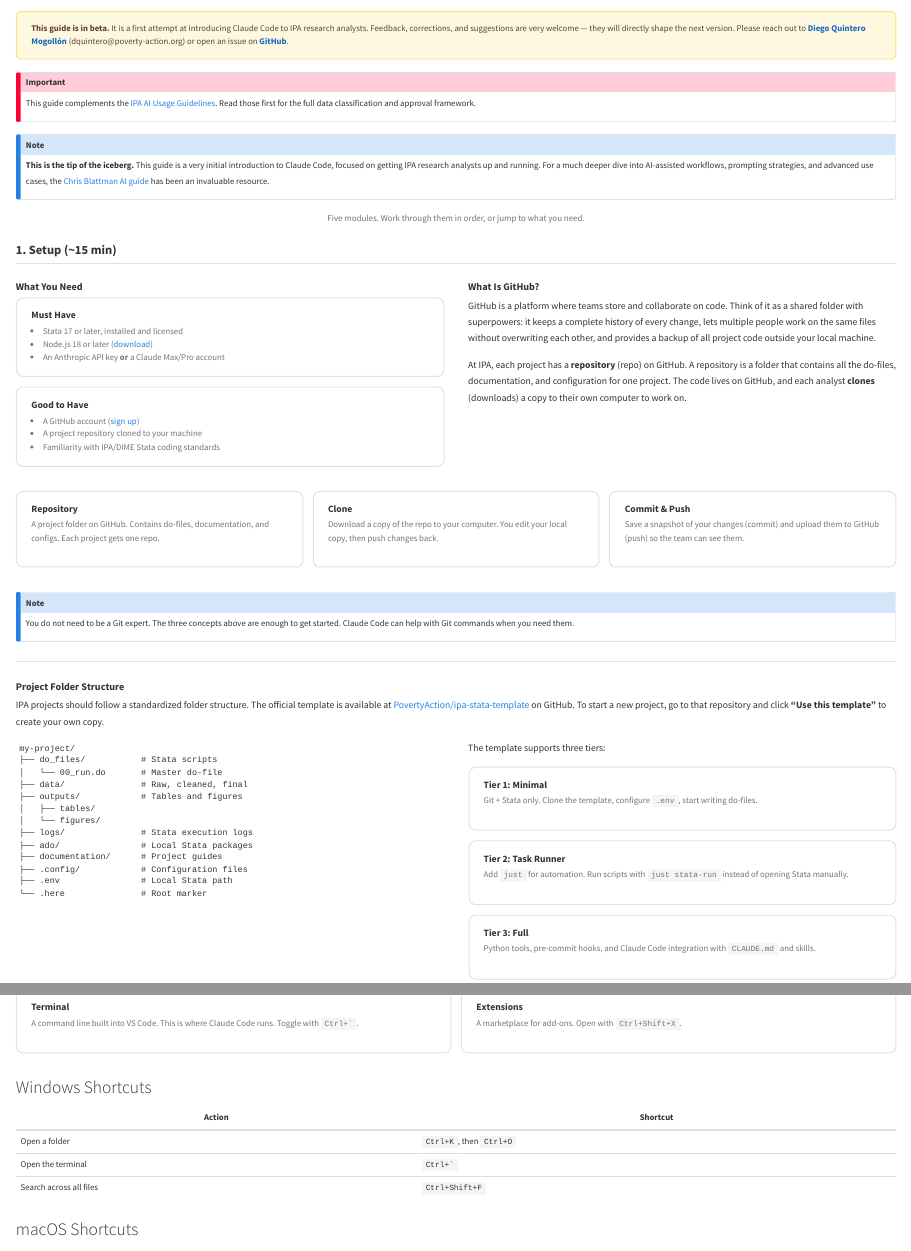
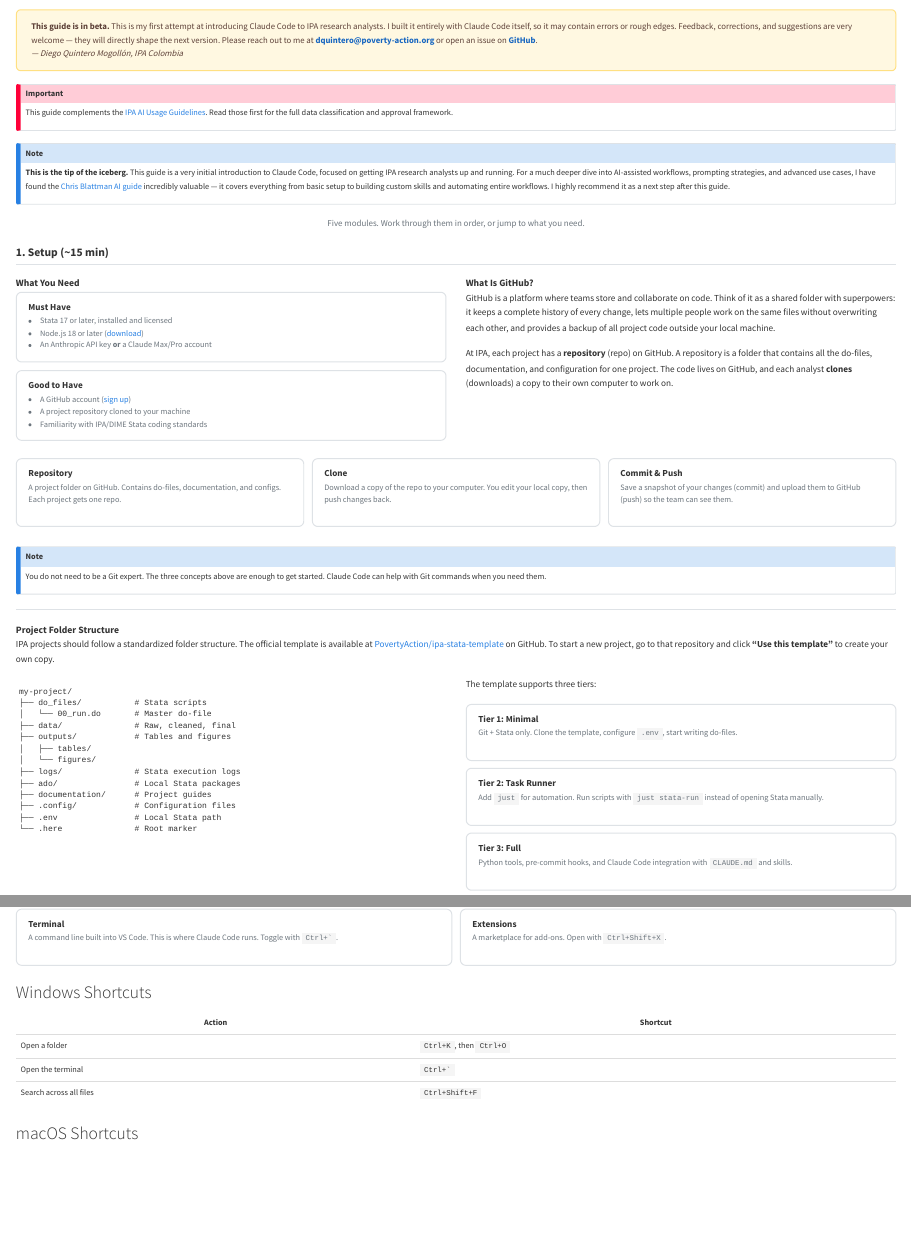
Before and after one commit to Quintero-DiegoIPA/ipa-claude-code-intro, a Quarto document (claude-code-guide.qmd): the page in a window 1100 px wide, from 450 px down before the commit and from 380 px down after it, so that both start at the same text, and a second part further down, joined at a grey line. Rendered offline with R 4.5, knitr and Pandoc in place of Quarto, with nearby package versions.

Commit message:
First-person voice, built-with-Claude disclaimer, wider desktop layout
- Feedback banner: first person ("my first attempt"), signed name,
  explicit note that guide was built with Claude Code and may have errors
- Tip-of-iceberg callout: first person ("I have found incredibly valuable")
- Prompting Blattman ref: first person ("I found it extremely helpful")
- Layout widened to 1300px max-width for desktop
- All spacing tightened: hero, cards, callouts, grids, typography, code
  blocks, blockquotes — significantly less vertical scrolling
- Font sizes reduced slightly for density on desktop

Co-Authored-By: Claude Opus 4.6 (1M context) <noreply@anthropic.com>

````diff
--- a/claude-code-guide.qmd
+++ b/claude-code-guide.qmd
@@ -44,10 +44,12 @@ execute:
 <div class="feedback-banner">
   <p>
     <strong>This guide is in beta.</strong>
-    It is a first attempt at introducing Claude Code to IPA research analysts.
+    This is my first attempt at introducing Claude Code to IPA research analysts.
+    I built it entirely with Claude Code itself, so it may contain errors or rough edges.
     Feedback, corrections, and suggestions are very welcome — they will directly shape the next version.
-    Please reach out to <a href="mailto:dquintero@poverty-action.org">Diego Quintero Mogoll&oacute;n</a> (dquintero@poverty-action.org)
+    Please reach out to me at <a href="mailto:dquintero@poverty-action.org">dquintero@poverty-action.org</a>
     or open an issue on <a href="https://github.com/Quintero-DiegoIPA/ipa-claude-code-intro/issues">GitHub</a>.
+    <br><em>— Diego Quintero Mogoll&oacute;n, IPA Colombia</em>
   </p>
 </div>
 ```
@@ -57,7 +59,7 @@ This guide complements the [IPA AI Usage Guidelines](https://ipastorage.box.com/
 :::
 
 ::: {.callout-note appearance="simple"}
-**This is the tip of the iceberg.** This guide is a very initial introduction to Claude Code, focused on getting IPA research analysts up and running. For a much deeper dive into AI-assisted workflows, prompting strategies, and advanced use cases, the [Chris Blattman AI guide](https://claudeblattman.com/) has been an invaluable resource.
+**This is the tip of the iceberg.** This guide is a very initial introduction to Claude Code, focused on getting IPA research analysts up and running. For a much deeper dive into AI-assisted workflows, prompting strategies, and advanced use cases, I have found the [Chris Blattman AI guide](https://claudeblattman.com/) incredibly valuable — it covers everything from basic setup to building custom skills and automating entire workflows. I highly recommend it as a next step after this guide.
 :::
 
 ::: {.module-nav}
--- a/styles.css
+++ b/styles.css
@@ -14,8 +14,8 @@
 
 /* ===== Feedback Banner ===== */
 .feedback-banner {
-  max-width: 1100px;
-  margin: 0 auto 1rem auto;
+  max-width: 1300px;
+  margin: 0 auto 0.8rem auto;
   padding: 1rem 1.5rem;
   background: #fff8e1;
   border: 1px solid #ffe082;
@@ -38,8 +38,8 @@
 .hero-banner {
   background: linear-gradient(135deg, #1a1a2e 0%, #16213e 50%, #0f3460 100%);
   color: #ffffff;
-  padding: 3.5rem 2rem 3rem 2rem;
-  margin: -1rem -1rem 1.5rem -1rem;
+  padding: 2.5rem 2rem 2rem 2rem;
+  margin: -1rem -1rem 1rem -1rem;
   border-radius: 0 0 1.5rem 1.5rem;
   text-align: center;
 }
@@ -50,19 +50,19 @@
 }
 
 .hero-title {
-  font-size: 2.8rem;
+  font-size: 2.4rem;
   font-weight: 800;
   line-height: 1.15;
-  margin-bottom: 1rem;
+  margin-bottom: 0.8rem;
   color: #ffffff !important;
   border-bottom: none !important;
 }
 
 .hero-subtitle {
-  font-size: 1.1rem;
-  line-height: 1.6;
+  font-size: 1.05rem;
+  line-height: 1.5;
   color: #c8d6e5;
-  margin-bottom: 1.5rem;
+  margin-bottom: 1.2rem;
 }
 
 .hero-badges {
@@ -124,17 +124,17 @@
 
 /* ===== Desktop-first: wider content area ===== */
 .module-tabs > .tab-content {
-  max-width: 1100px;
+  max-width: 1300px;
   margin: 0 auto;
-  padding: 0 1rem;
+  padding: 0 2rem;
 }
 
 /* ===== Two-Column Layout (desktop) ===== */
 .two-col {
   display: grid;
   grid-template-columns: 1fr 1fr;
-  gap: 2.5rem;
-  margin-bottom: 1.5rem;
+  gap: 2rem;
+  margin-bottom: 1rem;
   align-items: start;
 }
 
@@ -154,9 +154,9 @@
 .card {
   background: var(--bs-body-bg, #ffffff);
   border: 1px solid var(--bs-border-color, #dee2e6);
-  border-radius: 0.75rem;
-  padding: 1.25rem 1.5rem;
-  margin-bottom: 1rem;
+  border-radius: 0.6rem;
+  padding: 1rem 1.2rem;
+  margin-bottom: 0.75rem;
   transition: box-shadow 0.2s ease, transform 0.2s ease;
 }
 
@@ -166,14 +166,14 @@
 }
 
 .card h3, .card h4 {
-  font-size: 1rem;
+  font-size: 0.95rem;
   font-weight: 700;
   margin-top: 0;
-  margin-bottom: 0.4rem;
+  margin-bottom: 0.3rem;
 }
 
 .card p, .card li {
-  font-size: 0.9rem;
+  font-size: 0.85rem;
   color: var(--bs-secondary-color, #6c757d);
   line-height: 1.5;
 }
@@ -205,16 +205,16 @@
 
 /* ===== Typography & Spacing ===== */
 body {
-  font-size: 1rem;
-  line-height: 1.7;
+  font-size: 0.95rem;
+  line-height: 1.65;
 }
 
 h1 {
-  font-size: 1.7rem;
+  font-size: 1.5rem;
   font-weight: 800;
-  margin-top: 2.5rem;
-  margin-bottom: 0.6rem;
-  padding-bottom: 0.3rem;
+  margin-top: 1.8rem;
+  margin-bottom: 0.5rem;
+  padding-bottom: 0.25rem;
   border-bottom: 2px solid var(--bs-border-color, #dee2e6);
 }
 
@@ -224,21 +224,21 @@ h1 {
 }
 
 h2 {
-  font-size: 1.3rem;
+  font-size: 1.2rem;
   font-weight: 700;
-  margin-top: 1.8rem;
-  margin-bottom: 0.6rem;
+  margin-top: 1.4rem;
+  margin-bottom: 0.4rem;
 }
 
 h3 {
-  font-size: 1.05rem;
+  font-size: 1rem;
   font-weight: 600;
-  margin-top: 1.3rem;
-  margin-bottom: 0.4rem;
+  margin-top: 1rem;
+  margin-bottom: 0.3rem;
 }
 
 hr {
-  margin: 2rem 0;
+  margin: 1.5rem 0;
   border: none;
   border-top: 1px solid var(--bs-border-color, #dee2e6);
 }
@@ -247,8 +247,8 @@ hr {
 .grid {
   display: grid;
   grid-template-columns: repeat(2, 1fr);
-  gap: 1rem;
-  margin-bottom: 1.5rem;
+  gap: 0.75rem;
+  margin-bottom: 1rem;
 }
 
 .g-col-4 { grid-column: span 1; }
@@ -283,13 +283,13 @@ hr {
 /* ===== Callouts ===== */
 .callout {
   border-radius: 0.5rem;
-  margin: 1.2rem 0;
+  margin: 0.8rem 0;
 }
 
 /* ===== Tables ===== */
 table {
-  font-size: 0.9rem;
-  margin: 0.8rem 0 1.2rem 0;
+  font-size: 0.85rem;
+  margin: 0.5rem 0 0.8rem 0;
 }
 
 th {
@@ -298,8 +298,10 @@ th {
 
 /* ===== Code Blocks ===== */
 pre {
-  border-radius: 0.5rem;
-  font-size: 0.85rem;
+  border-radius: 0.4rem;
+  font-size: 0.82rem;
+  padding: 0.6rem 0.8rem;
+  margin: 0.5rem 0;
 }
 
 /* ===== Inner Tabsets ===== */
@@ -319,11 +321,12 @@ pre {
 blockquote {
   background: var(--bs-light, #f8f9fa);
   border-left: 4px solid var(--bs-primary, #0d6efd);
-  padding: 0.8rem 1.2rem;
-  border-radius: 0 0.5rem 0.5rem 0;
+  padding: 0.6rem 1rem;
+  border-radius: 0 0.4rem 0.4rem 0;
   font-style: normal;
   font-weight: 500;
-  margin: 1.2rem 0;
+  font-size: 0.9rem;
+  margin: 0.8rem 0;
 }
 
 /* ===== Dark mode ===== */
````
Also changed, not shown: claude-code-guide.qmd (2 more changed lines).
